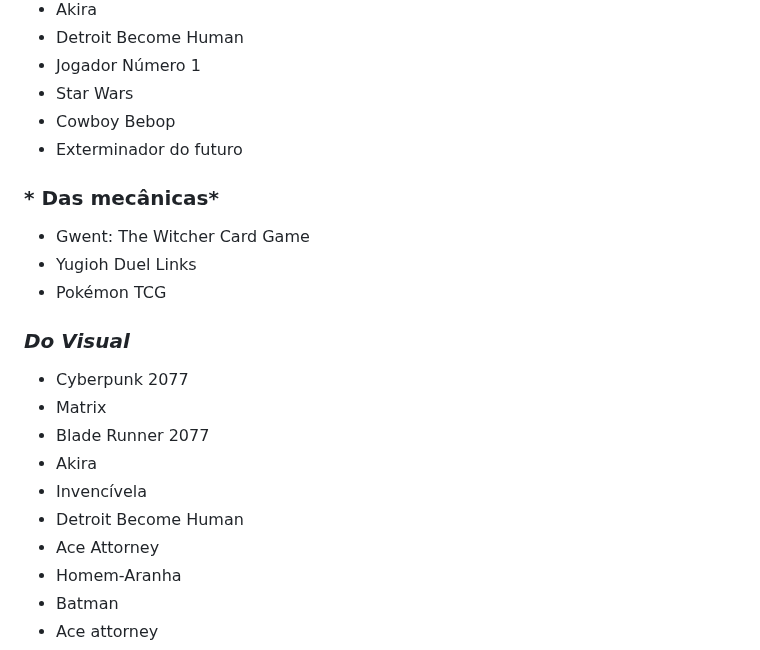
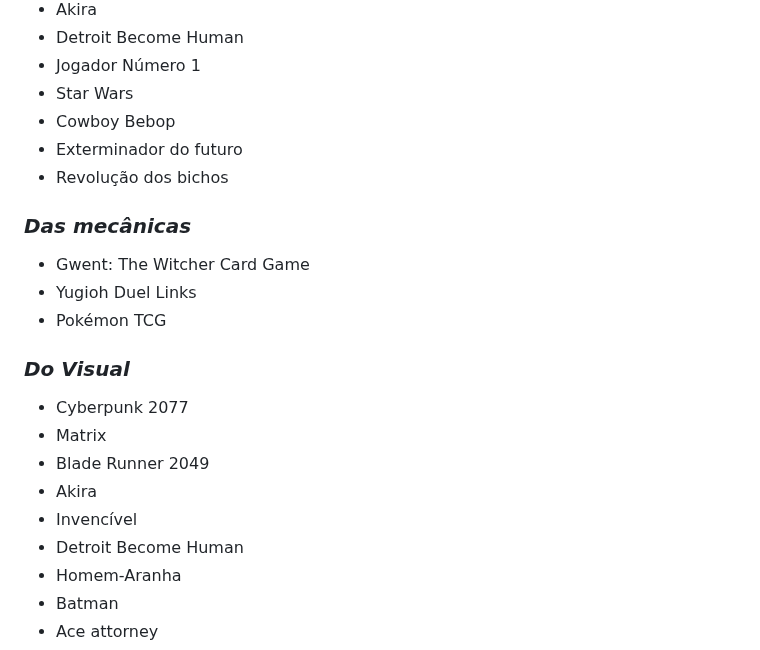
Before and after one commit to feiracardgame/cyberduel, a Markdown page: README.md, the part around one of its changes. Rendered like a GitHub page.

Commit message:
Refine README content for clarity and accuracy
Corrected typos and improved sentence structure in the objectives section. Updated titles for mechanics and visual sections.

```diff
--- a/README.md
+++ b/README.md
@@ -287,8 +287,9 @@ As fontes de receita seriam primariamente:
 - Star Wars
 - Cowboy Bebop
 - Exterminador do futuro
+- Revolução dos bichos
 
-### * Das mecânicas*
+### *Das mecânicas*
 - Gwent: The Witcher Card Game
 - Yugioh Duel Links
 - Pokémon TCG
@@ -298,11 +299,10 @@ As fontes de receita seriam primariamente:
 
 - Cyberpunk 2077
 - Matrix
-- Blade Runner 2077
+- Blade Runner 2049
 - Akira
-- Invencívela
+- Invencível
 - Detroit Become Human
-- Ace Attorney
 - Homem-Aranha
 - Batman
 - Ace attorney
```
Also changed, not shown: other parts of README.md (+1 -1 lines).
